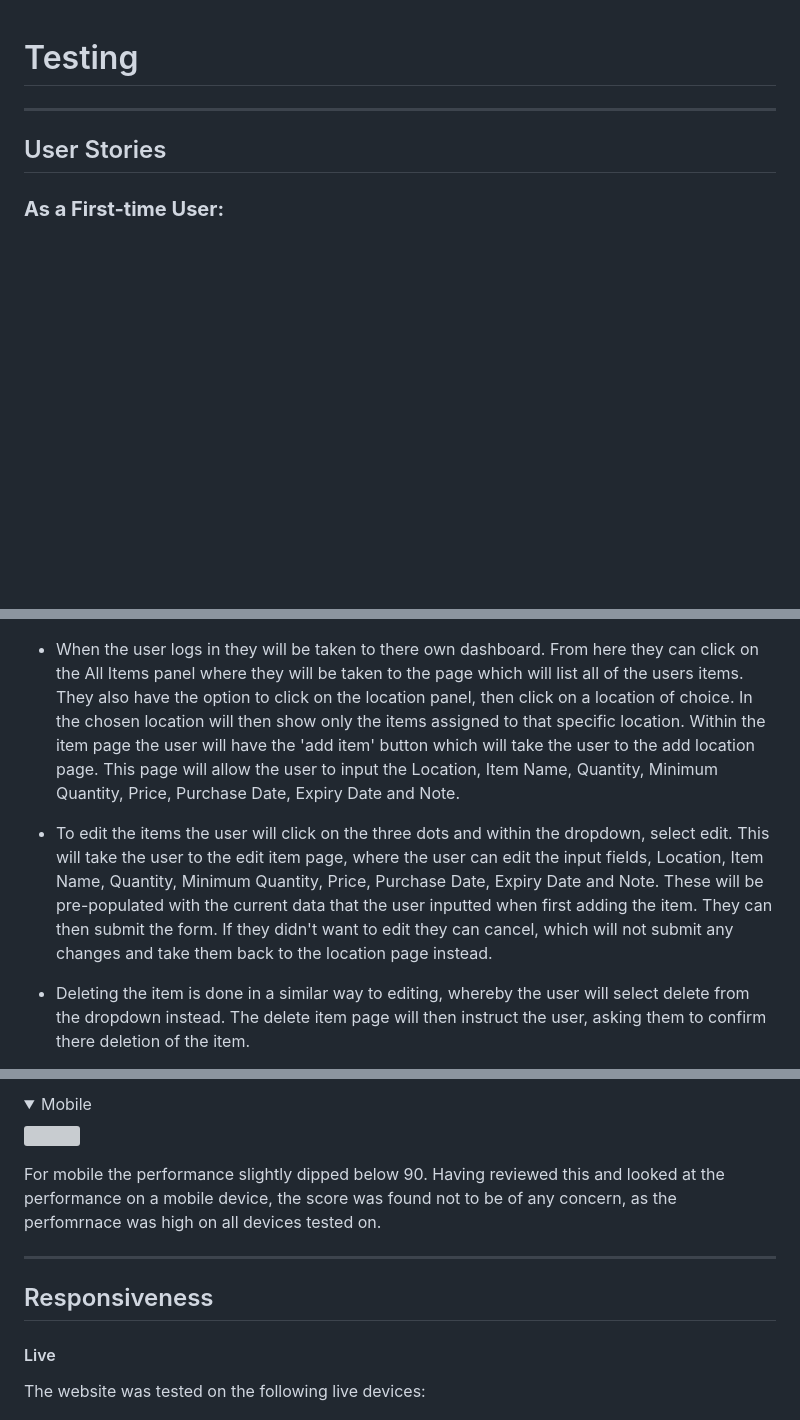
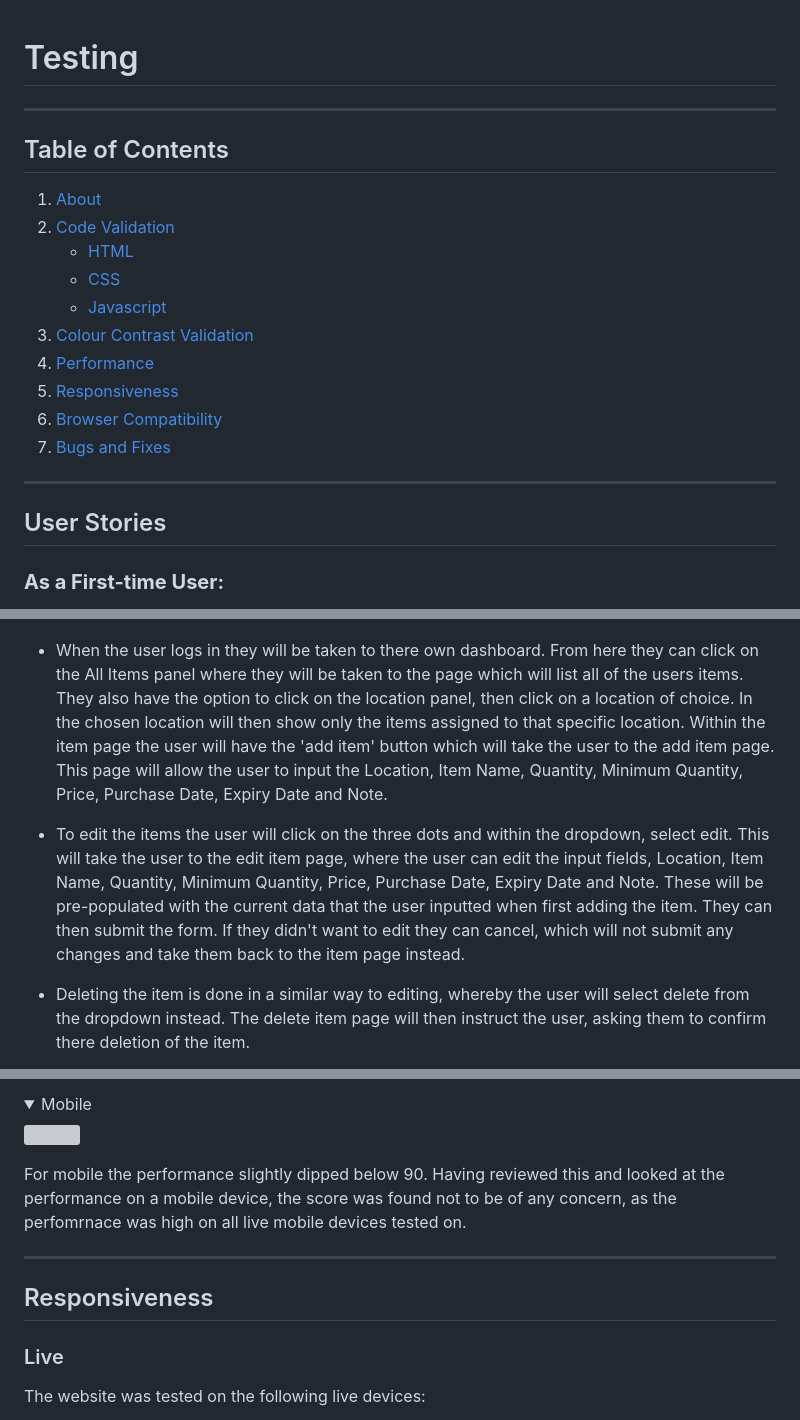
Before and after one commit to DaveWhiteh/stock-it, a Markdown page: TESTING.md, 3 parts joined by grey strips. GitHub-like rendering; folded sections open; blank space fills up the shorter version; grey boxes are pictures that could not be loaded.

Commit message:
Add table of contents to the testing.md

```diff
--- a/TESTING.md
+++ b/TESTING.md
@@ -1,4 +1,19 @@
 # Testing
+
+---
+
+## Table of Contents
+
+1. [About](#user-stories)
+2. [Code Validation](#code-validation)
+    + [HTML](#html)
+    + [CSS](#css)
+    + [Javascript](#javascript)
+3. [Colour Contrast Validation](#colour-contrast-validation)
+4. [Performance](#performance)
+5. [Responsiveness](#responsiveness)
+6. [Browser Compatibility](#browser-compatibility)
+7. [Bugs and Fixes](#bugs-and-fixes)
 
 ---
 
@@ -103,9 +118,9 @@
 <img src="static/images/readme/features-items-delete-desktop.jpg" width="750">
 </details>
 
-+ When the user logs in they will be taken to there own dashboard. From here they can click on the All Items panel where they will be taken to the page which will list all of the users items. They also have the option to click on the location panel, then click on a location of choice. In the chosen location will then show only the items assigned to that specific location. Within the item page the user will have the 'add item' button which will take the user to the add location page. This page will allow the user to input the Location, Item Name, Quantity, Minimum Quantity, Price, Purchase Date, Expiry Date and Note.
++ When the user logs in they will be taken to there own dashboard. From here they can click on the All Items panel where they will be taken to the page which will list all of the users items. They also have the option to click on the location panel, then click on a location of choice. In the chosen location will then show only the items assigned to that specific location. Within the item page the user will have the 'add item' button which will take the user to the add item page. This page will allow the user to input the Location, Item Name, Quantity, Minimum Quantity, Price, Purchase Date, Expiry Date and Note.
 
-+ To edit the items the user will click on the three dots and within the dropdown, select edit. This will take the user to the edit item page, where the user can edit the input fields, Location, Item Name, Quantity, Minimum Quantity, Price, Purchase Date, Expiry Date and Note. These will be pre-populated with the current data that the user inputted when first adding the item. They can then submit the form. If they didn't want to edit they can cancel, which will not submit any changes and take them back to the location page instead.
++ To edit the items the user will click on the three dots and within the dropdown, select edit. This will take the user to the edit item page, where the user can edit the input fields, Location, Item Name, Quantity, Minimum Quantity, Price, Purchase Date, Expiry Date and Note. These will be pre-populated with the current data that the user inputted when first adding the item. They can then submit the form. If they didn't want to edit they can cancel, which will not submit any changes and take them back to the item page instead.
 
 + Deleting the item is done in a similar way to editing, whereby the user will select delete from the dropdown instead. The delete item page will then instruct the user, asking them to confirm there deletion of the item.
 
@@ -277,13 +292,13 @@ In desktop mode the report clearly shows that the results are of a high percenta
 <img src="static/images/readme/testing/testing-performance-mobile.jpg" width="750">
 </details>
 
-For mobile the performance slightly dipped below 90. Having reviewed this and looked at the performance on a mobile device, the score was found not to be of any concern, as the perfomrnace was high on all devices tested on.
+For mobile the performance slightly dipped below 90. Having reviewed this and looked at the performance on a mobile device, the score was found not to be of any concern, as the perfomrnace was high on all live mobile devices tested on.
 
 ---
 
 ## Responsiveness
 
-#### Live
+### Live
 
 The website was tested on the following live devices:
 + **iiyama desktop monitor - 1920x1080 resolution**
```
Also changed, not shown: other parts of TESTING.md (+2 -2 lines).
